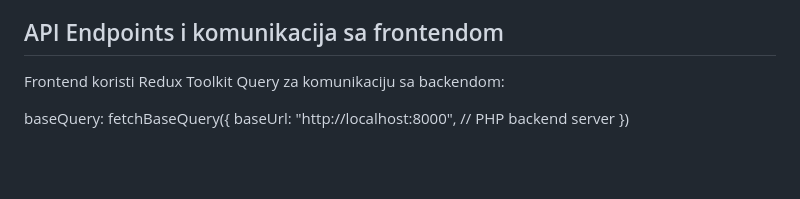
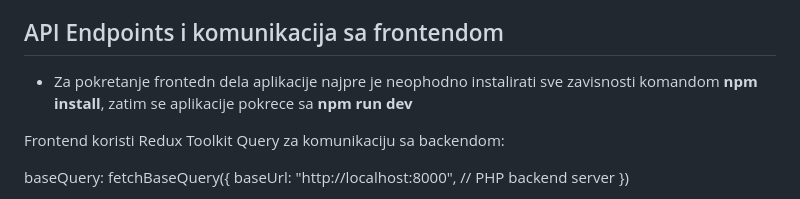
Before and after one commit to DusanM998/konovo-zadatak, a Markdown page: README.md, the part around the change. Drawn GitHub-style; blank space fills up the shorter version.

```diff
--- a/README.md
+++ b/README.md
@@ -77,6 +77,8 @@ http://localhost:8000
 	- Ruta /login - prihvata JSON sa username i password i prosledjuje login zahtev eksternom API-u i zatim vraca token
 ## API Endpoints i komunikacija sa frontendom
 
+- Za pokretanje frontedn dela aplikacije najpre je neophodno instalirati sve zavisnosti komandom **npm install**, zatim se aplikacije pokrece sa **npm run dev**
+
 Frontend koristi Redux Toolkit Query za komunikaciju sa backendom:
 
 baseQuery: fetchBaseQuery({
```
